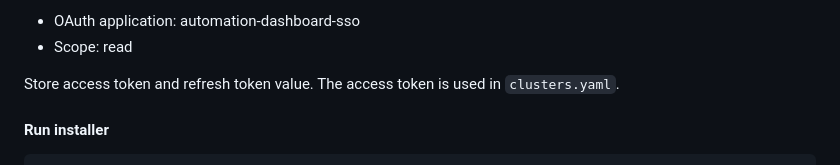
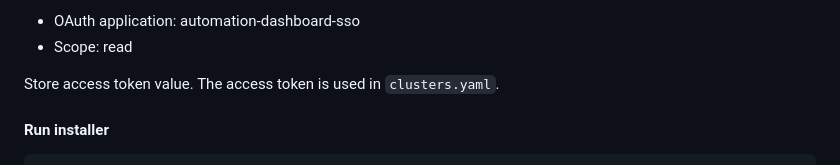
Before and after one commit to ansible/automation-reports, a Markdown page: setup/README.md, the part around the change. Drawn GitHub-style.

Commit message:
Simplify Readme
Signed-off-by: Justin Cinkelj <justin.cinkelj@xlab.si>

```diff
--- a/setup/README.md
+++ b/setup/README.md
@@ -93,7 +93,7 @@ Next create a token at https://AAP_CONTROLLER_FQDN:8443/#/users/<id>/tokens:
 - OAuth application: automation-dashboard-sso
 - Scope: read
 
-Store access token and refresh token value.
+Store access token value.
 The access token is used in `clusters.yaml`.
 
 #### Run installer
```
